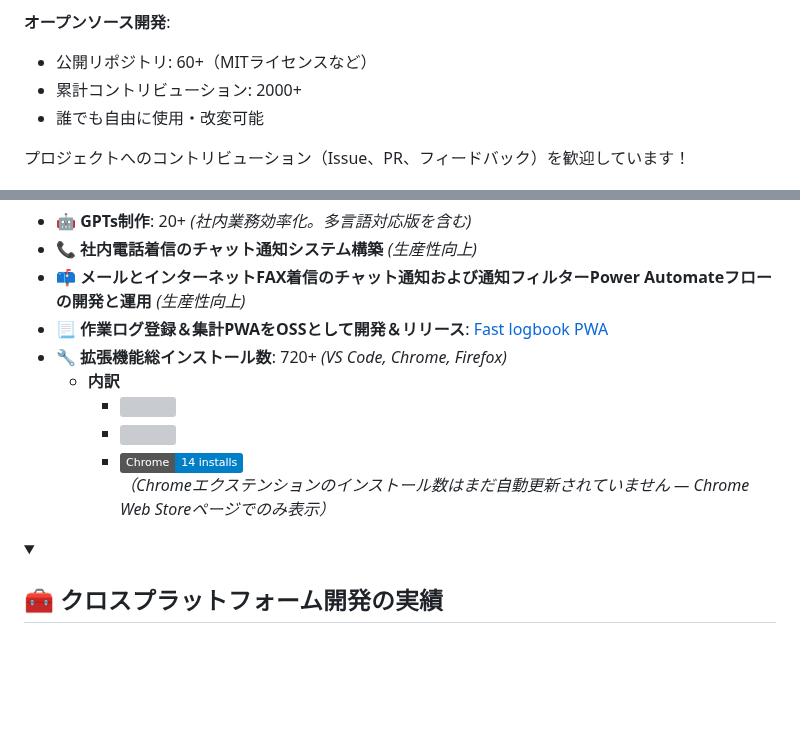
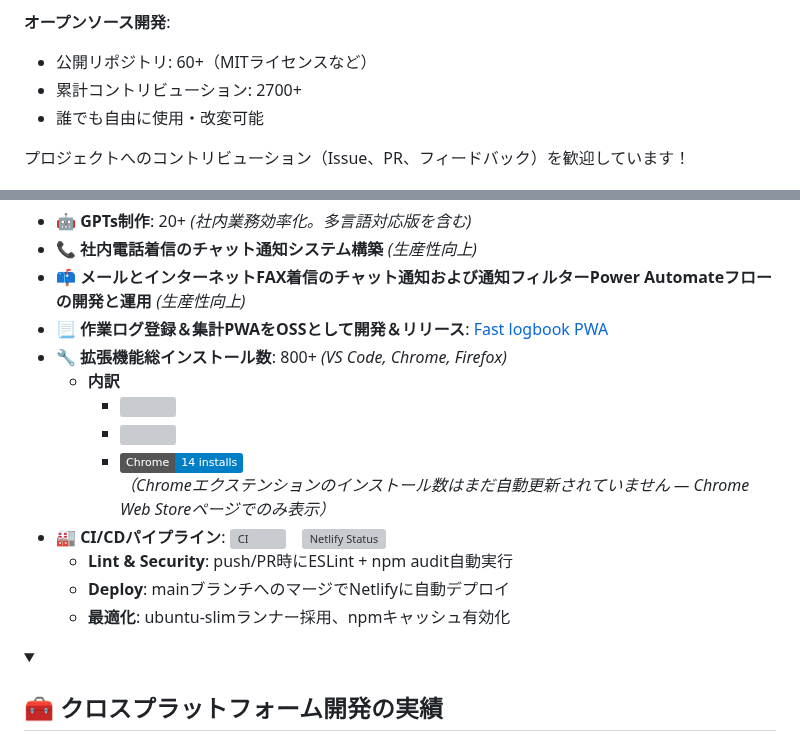
Before and after one commit to hidao80/hidao80, a Markdown page: README_ja.md, 2 parts joined by grey strips. Drawn GitHub-style; folded sections open; badges without logos; blank space fills up the shorter version; grey boxes are pictures that could not be loaded.

Commit message:
Refactor README_ja.md for improved clarity and structure
Updated the README file to include additional information and correct formatting.

```diff
--- a/README_ja.md
+++ b/README_ja.md
@@ -68,7 +68,7 @@ Netflix社が2018年に提唱した開発手法で、
 
 **オープンソース開発**:
 - 公開リポジトリ: 60+（MITライセンスなど）
-- 累計コントリビューション: 2000+
+- 累計コントリビューション: 2700+
 - 誰でも自由に使用・改変可能
 
 プロジェクトへのコントリビューション（Issue、PR、フィードバック）を歓迎しています！
@@ -146,12 +146,16 @@ Netflix社が2018年に提唱した開発手法で、
 - 📞 **社内電話着信のチャット通知システム構築** *(生産性向上)*
 - 📫️ **メールとインターネットFAX着信のチャット通知および通知フィルターPower Automateフローの開発と運用** *(生産性向上)*
 - 📃 **作業ログ登録＆集計PWAをOSSとして開発＆リリース**: [Fast logbook PWA](https://fast-logbook.netlify.app/)
-- 🔧 **拡張機能総インストール数**: 720+ *(VS Code, Chrome, Firefox)*
+- 🔧 **拡張機能総インストール数**: 800+ *(VS Code, Chrome, Firefox)*
   - **内訳**
     - ![](https://img.shields.io/visual-studio-marketplace/i/hidao80.embed-images-in-markdown?logo=visualstudiocode&label=VSCode%20installs&style=flat)
     - ![](https://img.shields.io/amo/users/share-with-sharegpt?logo=firefoxbrowser&label=Firefox%20users&style=flat)
     - ![](https://img.shields.io/badge/Chrome-14%20installs-informational?logo=googlechrome&style=flat)
       *（Chromeエクステンションのインストール数はまだ自動更新されていません — Chrome Web Storeページでのみ表示）*
+- 🏭️ **CI/CDパイプライン**: ![CI](https://github.com/hidao80/Fast-logbook-PWA/actions/workflows/eslint.yml/badge.svg?event=push)&emsp;[![Netlify Status](https://api.netlify.com/api/v1/badges/e764aaa6-ad23-4945-8b6e-17a802224243/deploy-status)](https://app.netlify.com/sites/fast-logbook/deploys)
+  - **Lint & Security**: push/PR時にESLint + npm audit自動実行
+  - **Deploy**: mainブランチへのマージでNetlifyに自動デプロイ
+  - **最適化**: ubuntu-slimランナー採用、npmキャッシュ有効化
 
 </details>
 
```
